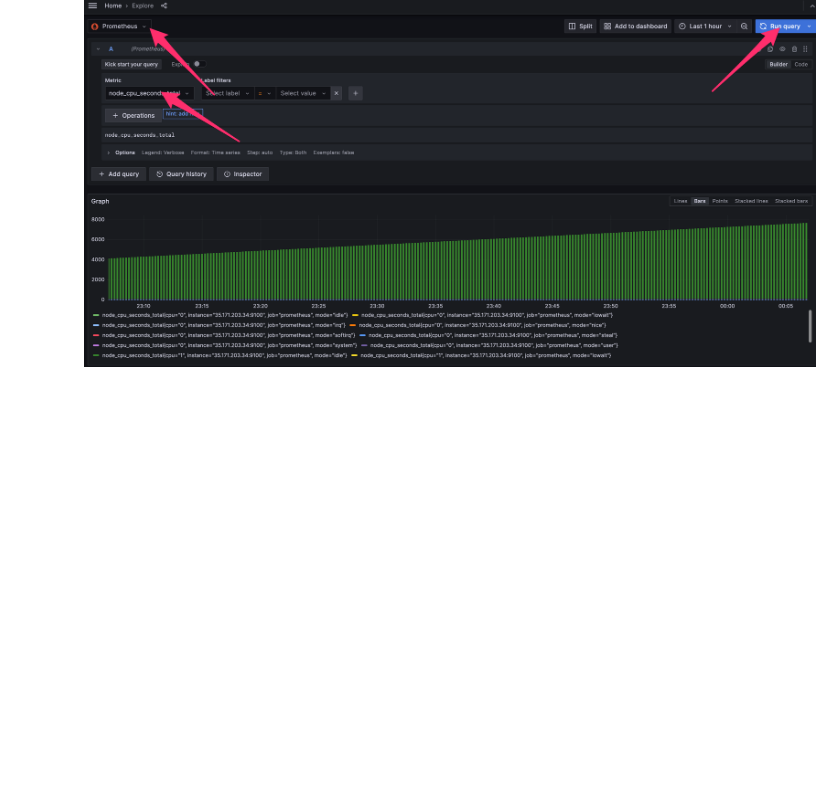
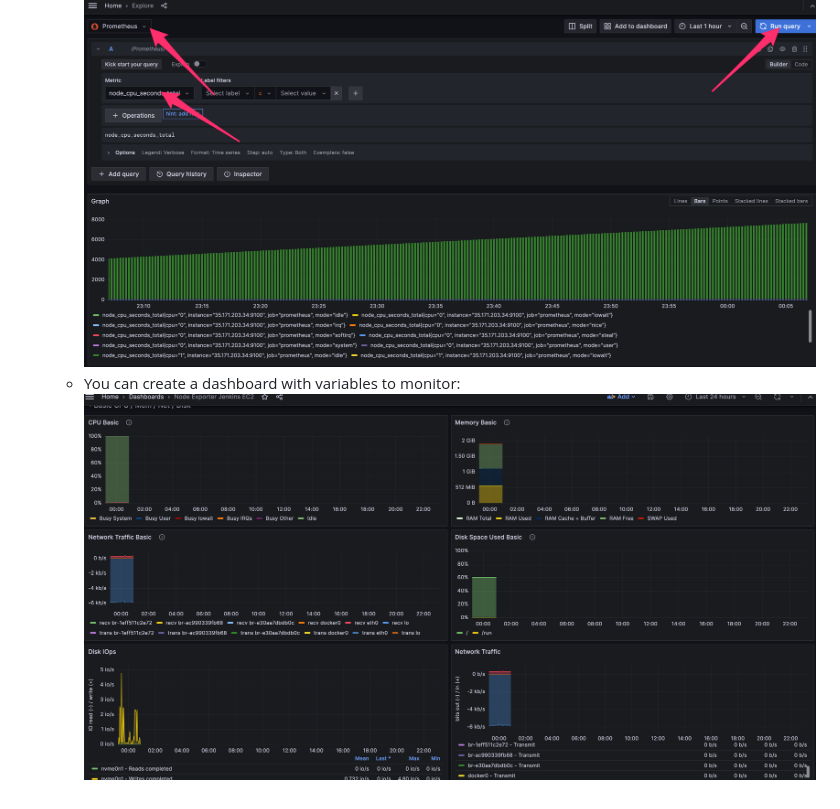
Before and after one commit to dupegui334/my-simple-webapp, a Markdown page: README.md, the part around the change. Drawn GitHub-style; pictures changed too: images/grafana.png (added); blank space fills up the shorter version.

Commit message:
Updated runbook grafana

```diff
--- a/README.md
+++ b/README.md
@@ -88,3 +88,5 @@ Prometheus and Grafana
     ![metrics](./images/metrics.png)
     - Go to explore, then select prometheus and you can start exploring all metrics from node:
     ![explore](./images/explore.png)
+    - You can create a dashboard with variables to monitor:
+     ![grafana](./images/grafana.png)
```
